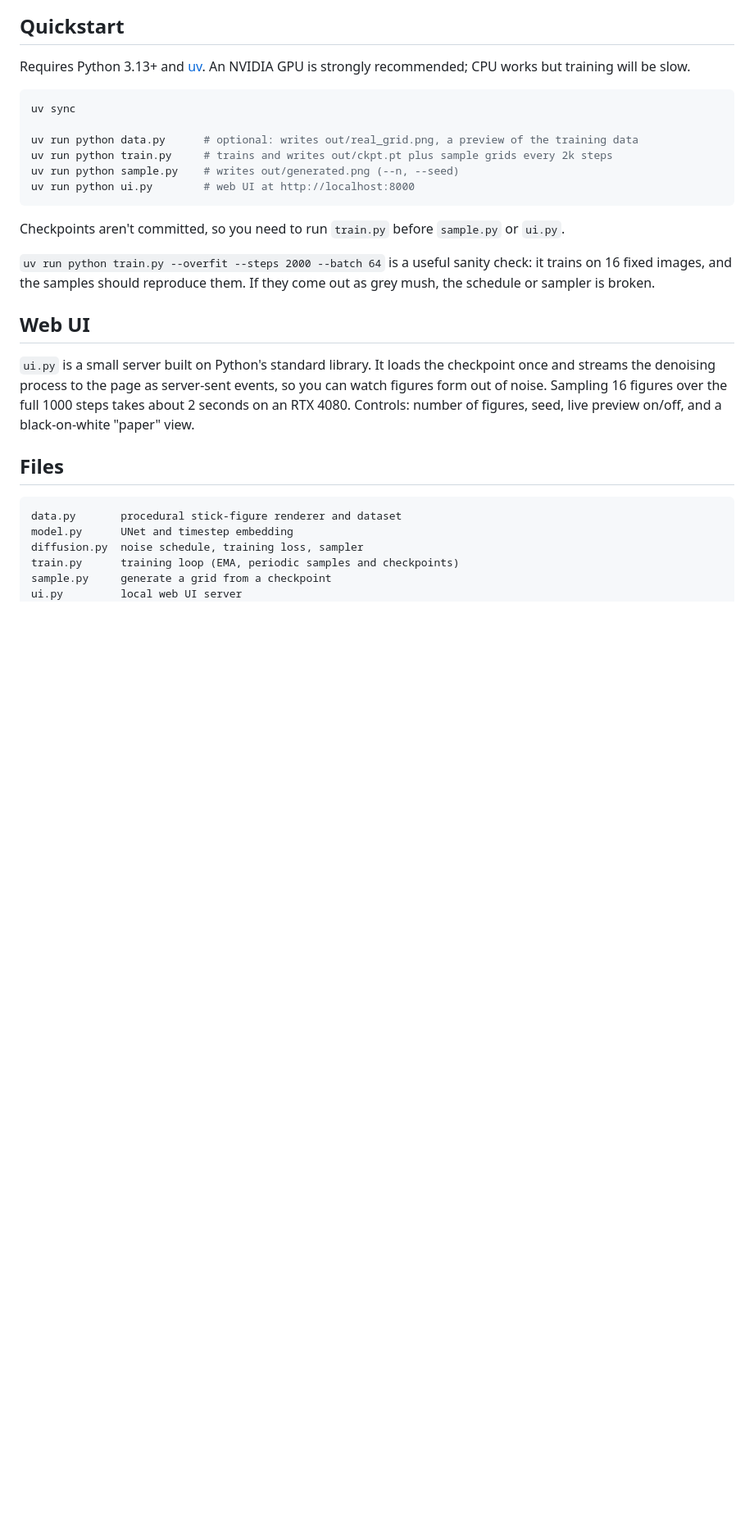
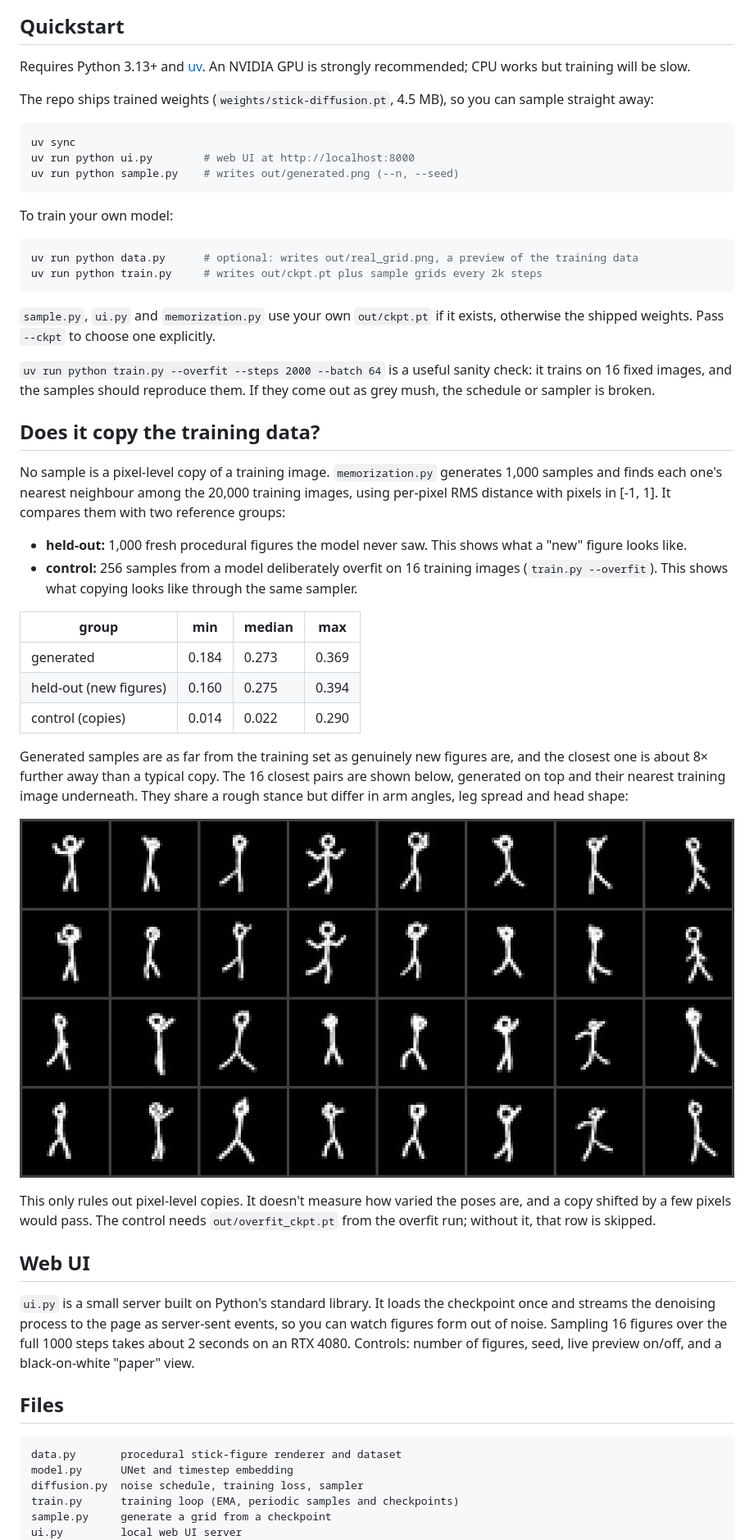
Before and after one commit to Phoenixmatrix/stick-diffusion, a Markdown page: README.md, the part around one of its changes. Shown at 82% size. Rendered like a GitHub page; pictures changed too: assets/nearest_pairs.png (added); blank space fills up the shorter version.

````diff
--- a/README.md
+++ b/README.md
@@ -25,18 +25,43 @@ The forward process noises a figure at t = 0, 250, 500, 750 and 999:
 
 Requires Python 3.13+ and [uv](https://docs.astral.sh/uv/). An NVIDIA GPU is strongly recommended; CPU works but training will be slow.
 
+The repo ships trained weights (`weights/stick-diffusion.pt`, 4.5 MB), so you can sample straight away:
+
 ```sh
 uv sync
-
-uv run python data.py      # optional: writes out/real_grid.png, a preview of the training data
-uv run python train.py     # trains and writes out/ckpt.pt plus sample grids every 2k steps
+uv run python ui.py        # web UI at http://localhost:8000
 uv run python sample.py    # writes out/generated.png (--n, --seed)
-uv run python ui.py        # web UI at http://localhost:8000
 ```
 
-Checkpoints aren't committed, so you need to run `train.py` before `sample.py` or `ui.py`.
+To train your own model:
+
+```sh
+uv run python data.py      # optional: writes out/real_grid.png, a preview of the training data
+uv run python train.py     # writes out/ckpt.pt plus sample grids every 2k steps
+```
+
+`sample.py`, `ui.py` and `memorization.py` use your own `out/ckpt.pt` if it exists, otherwise the shipped weights. Pass `--ckpt` to choose one explicitly.
 
 `uv run python train.py --overfit --steps 2000 --batch 64` is a useful sanity check: it trains on 16 fixed images, and the samples should reproduce them. If they come out as grey mush, the schedule or sampler is broken.
+
+## Does it copy the training data?
+
+No sample is a pixel-level copy of a training image. `memorization.py` generates 1,000 samples and finds each one's nearest neighbour among the 20,000 training images, using per-pixel RMS distance with pixels in [-1, 1]. It compares them with two reference groups:
+
+- **held-out:** 1,000 fresh procedural figures the model never saw. This shows what a "new" figure looks like.
+- **control:** 256 samples from a model deliberately overfit on 16 training images (`train.py --overfit`). This shows what copying looks like through the same sampler.
+
+| group | min | median | max |
+| --- | --- | --- | --- |
+| generated | 0.184 | 0.273 | 0.369 |
+| held-out (new figures) | 0.160 | 0.275 | 0.394 |
+| control (copies) | 0.014 | 0.022 | 0.290 |
+
+Generated samples are as far from the training set as genuinely new figures are, and the closest one is about 8× further away than a typical copy. The 16 closest pairs are shown below, generated on top and their nearest training image underneath. They share a rough stance but differ in arm angles, leg spread and head shape:
+
+![Closest generated/training pairs](assets/nearest_pairs.png)
+
+This only rules out pixel-level copies. It doesn't measure how varied the poses are, and a copy shifted by a few pixels would pass. The control needs `out/overfit_ckpt.pt` from the overfit run; without it, that row is skipped.
 
 ## Web UI
 
````
Also changed, not shown: other parts of README.md (+2 -0 lines), 6 other files.
